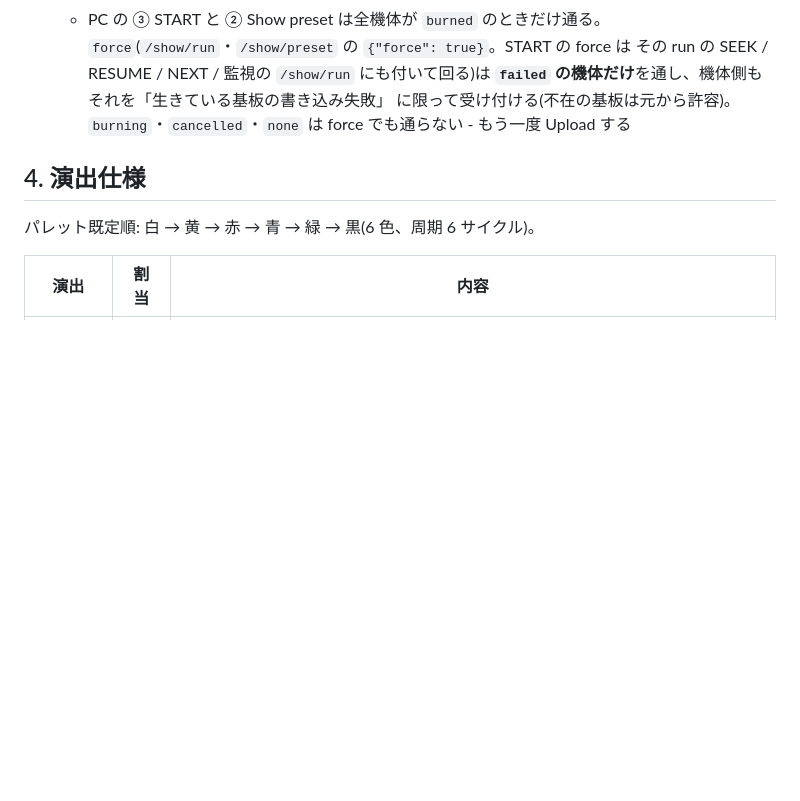
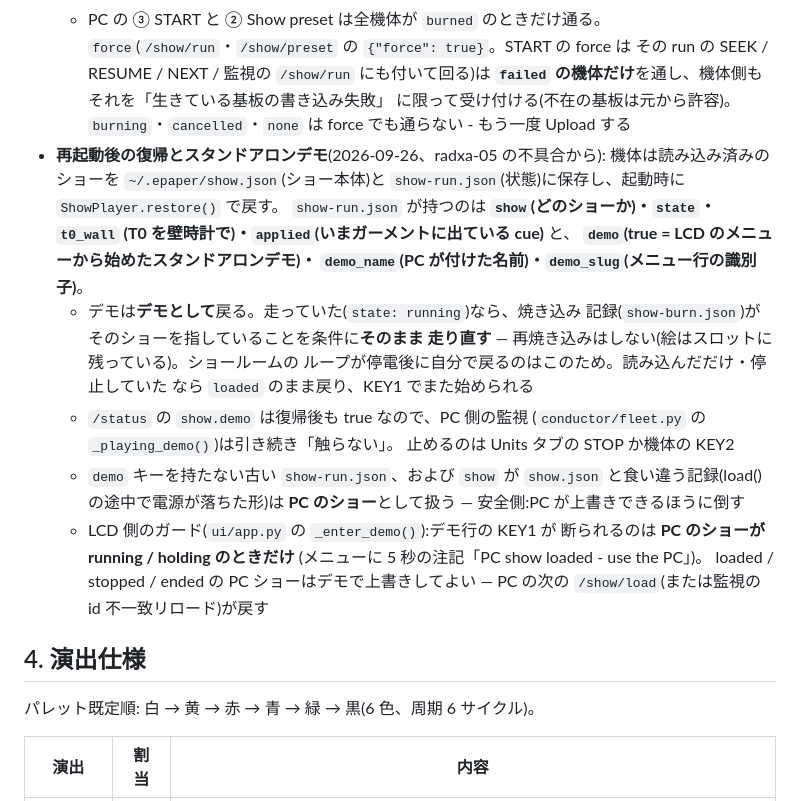
Before and after one commit to Yoshi-Hirata/E-paper_H_WALL_BRICKS_Raspi, a Markdown page: docs/SPECIFICATION.md, the part around the change. Drawn GitHub-style; blank space fills up the shorter version.

```diff
--- a/docs/SPECIFICATION.md
+++ b/docs/SPECIFICATION.md
@@ -207,6 +207,29 @@ pipeline = 1。
     **`failed` の機体だけ**を通し、機体側もそれを「生きている基板の書き込み失敗」
     に限って受け付ける(不在の基板は元から許容)。`burning`・`cancelled`・`none`
     は force でも通らない - もう一度 Upload する
+- **再起動後の復帰とスタンドアロンデモ**(2026-09-26、radxa-05 の不具合から):
+  機体は読み込み済みのショーを `~/.epaper/show.json`(ショー本体)と
+  `show-run.json`(状態)に保存し、起動時に `ShowPlayer.restore()` で戻す。
+  `show-run.json` が持つのは **`show`(どのショーか)・`state`・`t0_wall`
+  (T0 を壁時計で)・`applied`(いまガーメントに出ている cue)** と、
+  **`demo`(true = LCD のメニューから始めたスタンドアロンデモ)・
+  `demo_name`(PC が付けた名前)・`demo_slug`(メニュー行の識別子)**。
+  - デモは**デモとして**戻る。走っていた(`state: running`)なら、焼き込み
+    記録(`show-burn.json`)がそのショーを指していることを条件に**そのまま
+    走り直す** ― 再焼き込みはしない(絵はスロットに残っている)。ショールームの
+    ループが停電後に自分で戻るのはこのため。読み込んだだけ・停止していた
+    なら `loaded` のまま戻り、KEY1 でまた始められる
+  - `/status` の `show.demo` は復帰後も true なので、PC 側の監視
+    (`conductor/fleet.py` の `_playing_demo()`)は引き続き「触らない」。
+    止めるのは Units タブの STOP か機体の KEY2
+  - `demo` キーを持たない古い `show-run.json`、および `show` が
+    `show.json` と食い違う記録(load() の途中で電源が落ちた形)は
+    **PC のショー**として扱う ― 安全側:PC が上書きできるほうに倒す
+  - LCD 側のガード(`ui/app.py` の `_enter_demo()`):デモ行の KEY1 が
+    断られるのは **PC のショーが running / holding のときだけ**
+    (メニューに 5 秒の注記「PC show loaded - use the PC」)。
+    loaded / stopped / ended の PC ショーはデモで上書きしてよい ―
+    PC の次の `/show/load`(または監視の id 不一致リロード)が戻す
 
 ## 4. 演出仕様
 
```
Also changed, not shown: docs/STATUS.md (+37 -0 lines).
